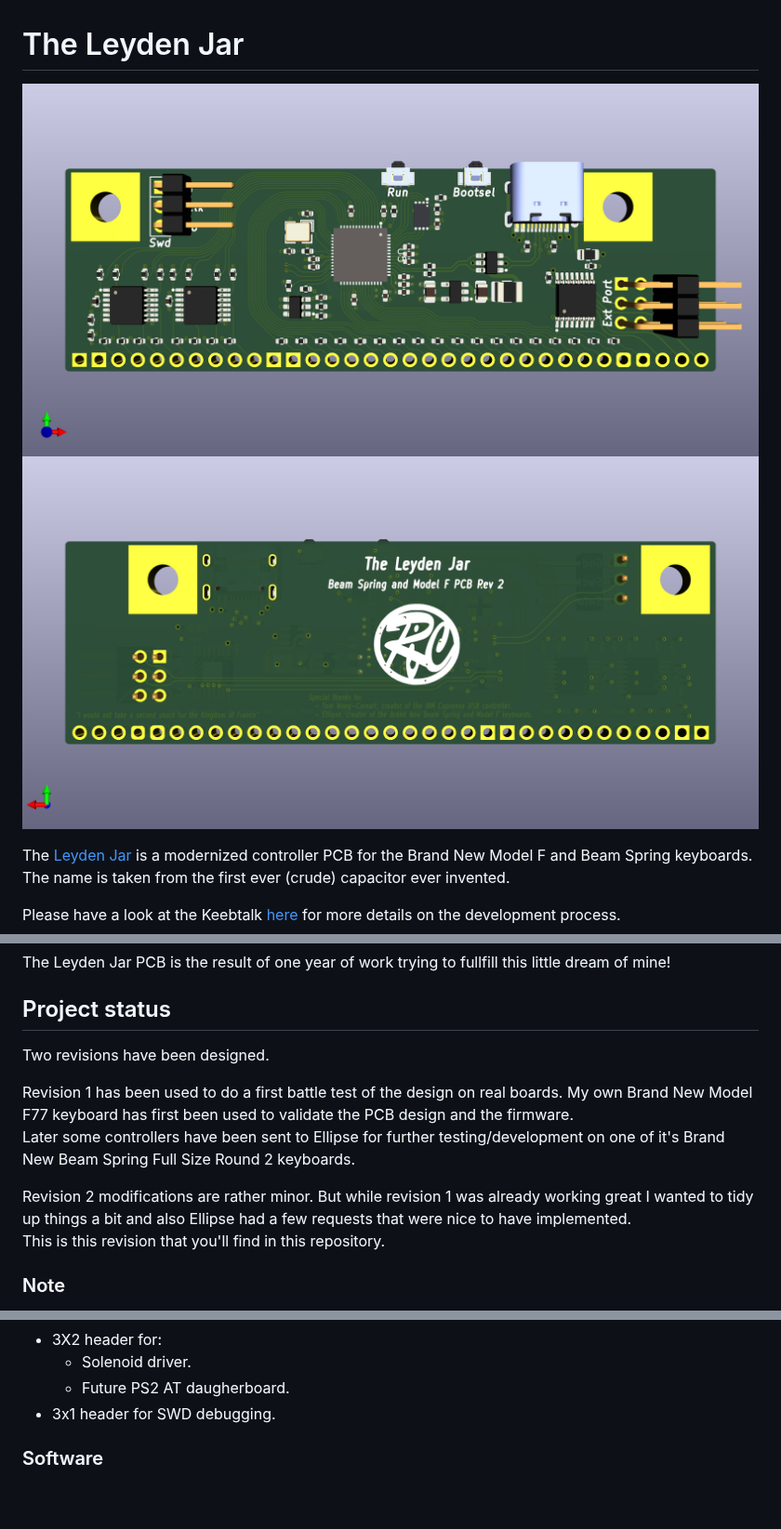
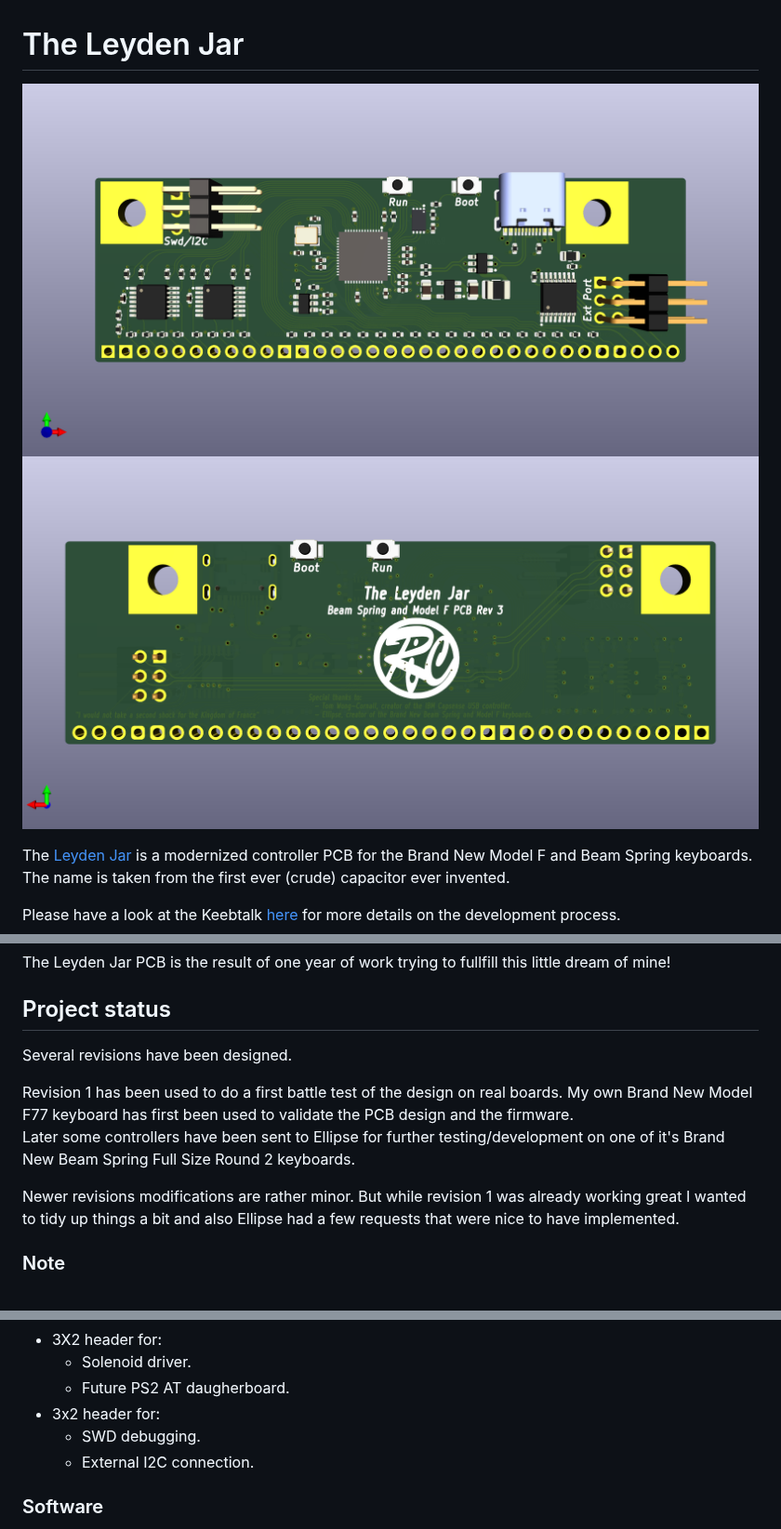
Before and after one commit to mymakercorner/Leyden_Jar, a Markdown page: README.md, 3 parts joined by grey strips. Shown at 93% size. GitHub-like rendering; pictures changed too: images/Leyden_Jar_Rev3_Bottom.png (added), images/Leyden_Jar_Rev3_Top.png (added); blank space fills up the shorter version.

Commit message:
[feature] Revision 3 design delivery.

```diff
--- a/README.md
+++ b/README.md
@@ -1,7 +1,7 @@
 # The Leyden Jar
 
-![Leyden Jar render front](images/Leyden_Jar_Rev2_Front.png)
-![Leyden Jar render back](images/Leyden_Jar_Rev2_Back.png)
+![Leyden Jar render front](images/Leyden_Jar_Rev3_Top.png)
+![Leyden Jar render back](images/Leyden_Jar_Rev3_Bottom.png)
 
 The [Leyden Jar](https://en.wikipedia.org/wiki/Leyden_jar) is a modernized controller PCB for the Brand New Model F and Beam Spring keyboards.
 The name is taken from the first ever (crude) capacitor ever invented.
@@ -20,14 +20,13 @@ The Leyden Jar PCB is the result of one year of work trying to fullfill this lit
 
 ## Project status
 
-Two revisions have been designed.
+Several revisions have been designed.
 
 Revision 1 has been used to do a first battle test of the design on real boards.
 My own Brand New Model F77 keyboard has first been used to validate the PCB design and the firmware.
 Later some controllers have been sent to Ellipse for further testing/development on one of it's Brand New Beam Spring Full Size Round 2 keyboards.
 
-Revision 2 modifications are rather minor. But while revision 1 was already working great I wanted to tidy up things a bit and also Ellipse had a few requests that were nice to have implemented.
-This is this revision that you'll find in this repository.
+Newer revisions modifications are rather minor. But while revision 1 was already working great I wanted to tidy up things a bit and also Ellipse had a few requests that were nice to have implemented.
 
 ### Note
 At the time of this writing the firmware code has been adapted from revision 1 without any validation and the revision 2 PCB is still not manufactured and tested.
@@ -70,7 +69,9 @@ By using this material you agree that I will not be liable for any problems you
 * 3X2 header for:
     * Solenoid driver.
     * Future PS2 AT daugherboard.
-* 3x1 header for SWD debugging.
+* 3x2 header for:
+    * SWD debugging.
+    * External I2C connection.
 
 ### Software
 
```
Also changed, not shown: other parts of README.md (+28 -0 lines), 9 other files.
